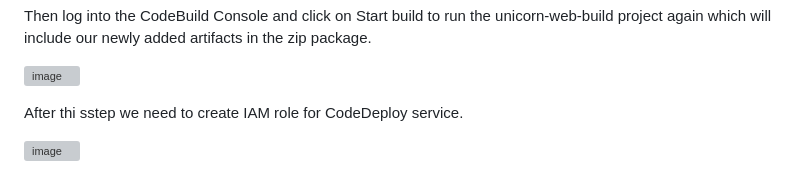
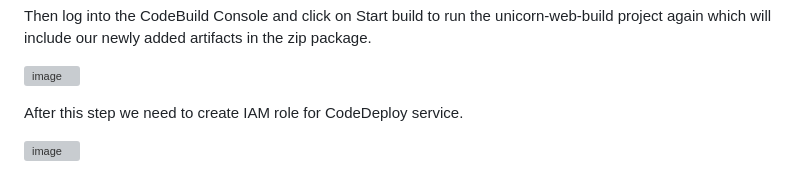
Before and after one commit to farisduda/Faris-Cakal-devops-mentorship, a Markdown page: task-13/task-13.md, the part around the change. Drawn GitHub-style; grey boxes are pictures that could not be loaded.

```diff
--- a/task-13/task-13.md
+++ b/task-13/task-13.md
@@ -370,7 +370,7 @@ Then log into the CodeBuild Console and click on Start build to run the unicorn-
 
 
 
-After thi sstep we need to create IAM role for CodeDeploy service.
+After this step we need to create IAM role for CodeDeploy service.
 
 
 
```
